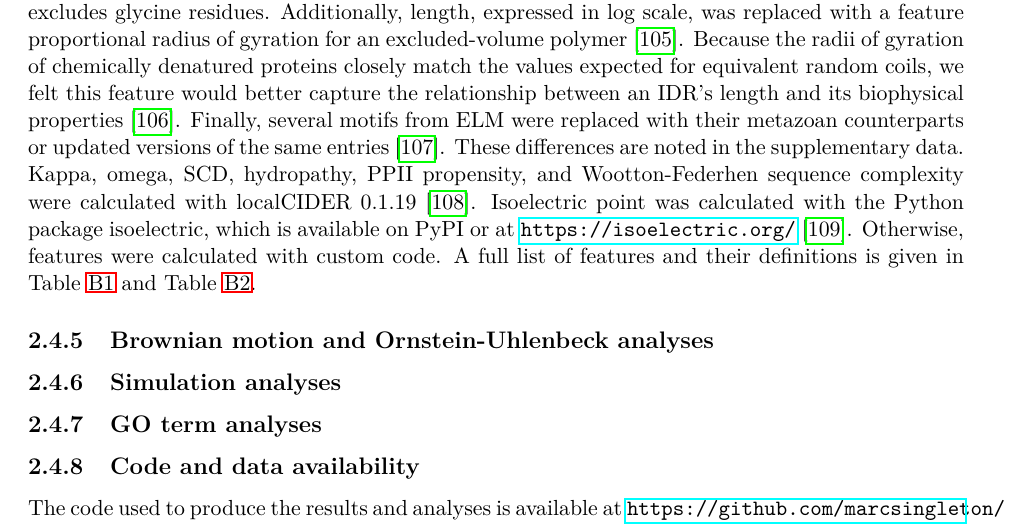
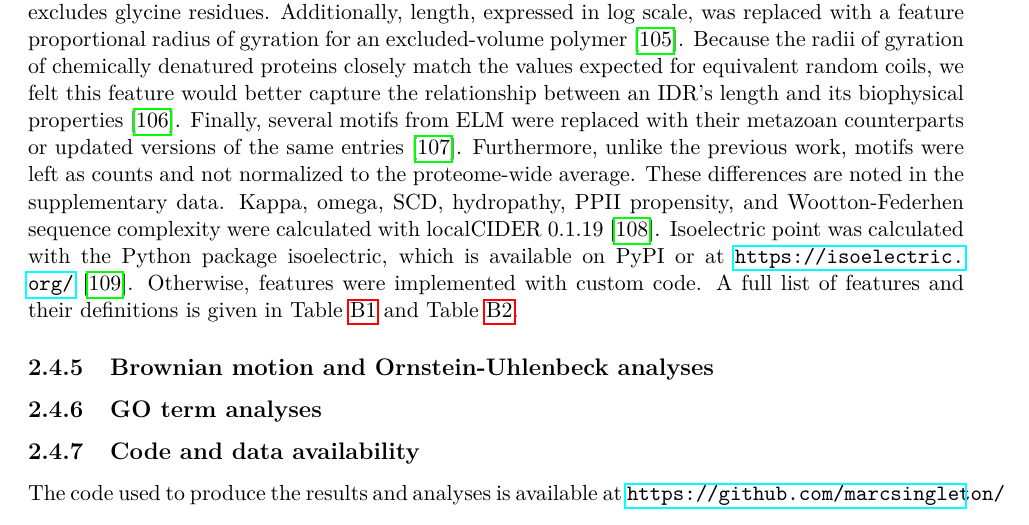
Before and after one commit to marcsingleton/orthology_inference2023_manuscript, a LaTeX thesis (main.tex, which reads chapter2/chapter2.tex): part of page 44 of 124, cut so that both start at the same text. Compiled offline with pdfLaTeX.

Commit message:
Added clarification about motif counts and removed simulation methods section

```diff
--- a/chapter2/chapter2.tex
+++ b/chapter2/chapter2.tex
@@ -50,11 +50,9 @@ The regions were filtered with the following criteria. First, segments with non-
 To fit amino acid substitution matrices to disorder and order regions, 25 meta-alignments were constructed by randomly sampling 100,000 columns from the respective subsets in the filtered regions derived from the 30 residue length cutoff. To determine the effect of gaps, the maximum fraction of gaps was set at 0, 50, 100\%. The combination of the region types and sampling strategy yielded six different sets of meta-alignments. A GTR20 substitution model with four FreeRate categories and optimized state frequencies was fit to each meta-alignment using IQ-TREE 1.6.12~\cite{Nguyen2014}. Exchangeability and rate coefficients were normalized, so the average rate of each model was equal to 1. Because exchangeability and rate coefficients are highly correlated across meta-alignments of the same region type, all figures are derived from the maximum 50\% gap fraction meta-alignment sets unless otherwise noted (Fig.~\ref{sfig:heatmap_ematrix}-\ref{sfig:heatmap_corr}).
 
 \subsection{Definition and calculation of features}
-Features were calculated as in Zarin \textit{et al.} with the following modifications~\cite{Zarin2019}. The regular expression for polar residue fraction was [QNSTCH], which, in contrast to the original study, excludes glycine residues. Additionally, length, expressed in log scale, was replaced with a feature proportional radius of gyration for an excluded-volume polymer~\cite{Flory1949}. Because the radii of gyration of chemically denatured proteins closely match the values expected for equivalent random coils, we felt this feature would better capture the relationship between an IDR's length and its biophysical properties~\cite{Kohn2004}. Finally, several motifs from ELM were replaced with their metazoan counterparts or updated versions of the same entries~\cite{Kumar2021}. These differences are noted in the supplementary data. Kappa, omega, SCD, hydropathy, PPII propensity, and Wootton-Federhen sequence complexity were calculated with localCIDER 0.1.19~\cite{Holehouse2017}. Isoelectric point was calculated with the Python package isoelectric, which is available on PyPI or at \url{https://isoelectric.org/}~\cite{Kozlowski2016}. Otherwise, features were calculated with custom code. A full list of features and their definitions is given in Table~\ref{stable:features} and Table~\ref{stable:regexes}.
+Features were calculated as in Zarin \textit{et al.} with the following modifications~\cite{Zarin2019}. The regular expression for polar residue fraction was [QNSTCH], which, in contrast to the original study, excludes glycine residues. Additionally, length, expressed in log scale, was replaced with a feature proportional radius of gyration for an excluded-volume polymer~\cite{Flory1949}. Because the radii of gyration of chemically denatured proteins closely match the values expected for equivalent random coils, we felt this feature would better capture the relationship between an IDR's length and its biophysical properties~\cite{Kohn2004}. Finally, several motifs from ELM were replaced with their metazoan counterparts or updated versions of the same entries~\cite{Kumar2021}. Furthermore, unlike the previous work, motifs were left as counts and not normalized to the proteome-wide average. These differences are noted in the supplementary data. Kappa, omega, SCD, hydropathy, PPII propensity, and Wootton-Federhen sequence complexity were calculated with localCIDER 0.1.19~\cite{Holehouse2017}. Isoelectric point was calculated with the Python package isoelectric, which is available on PyPI or at \url{https://isoelectric.org/}~\cite{Kozlowski2016}. Otherwise, features were implemented with custom code. A full list of features and their definitions is given in Table~\ref{stable:features} and Table~\ref{stable:regexes}.
 
 \subsection{Brownian motion and Ornstein-Uhlenbeck analyses}
-
-\subsection{Simulation analyses}
 
 \subsection{GO term analyses}
 
```
